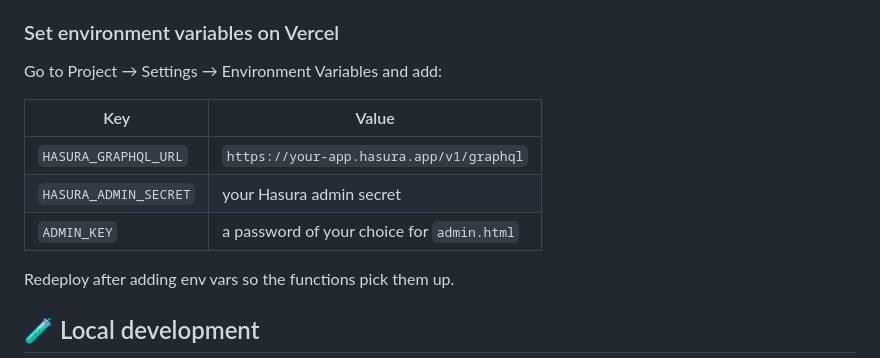
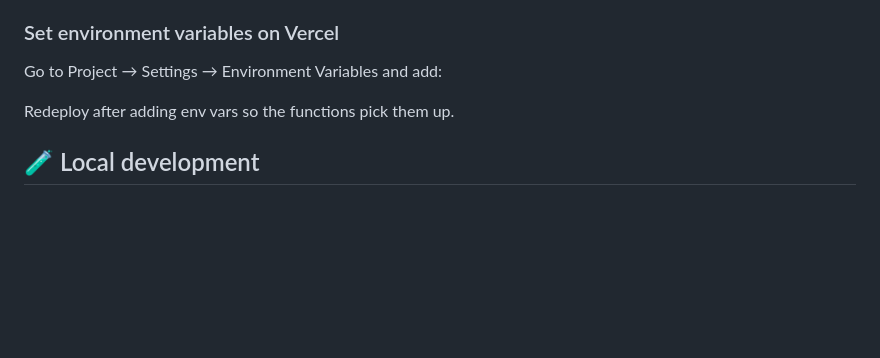
Before and after one commit to Unic13/book, a Markdown page: README.md, the part around the change. GitHub-like rendering; blank space fills up the shorter version.

```diff
--- a/README.md
+++ b/README.md
@@ -77,11 +77,6 @@ Or connect the repo via the Vercel dashboard (Import Project → select repo).
 
 Go to Project → Settings → Environment Variables and add:
 
-| Key | Value |
-|---|---|
-| `HASURA_GRAPHQL_URL` | `https://your-app.hasura.app/v1/graphql` |
-| `HASURA_ADMIN_SECRET` | your Hasura admin secret |
-| `ADMIN_KEY` | a password of your choice for `admin.html` |
 
 Redeploy after adding env vars so the functions pick them up.
 
```
